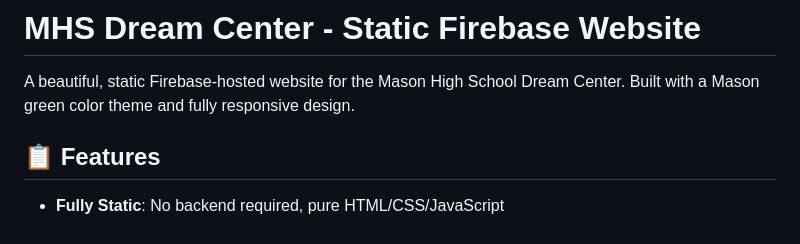
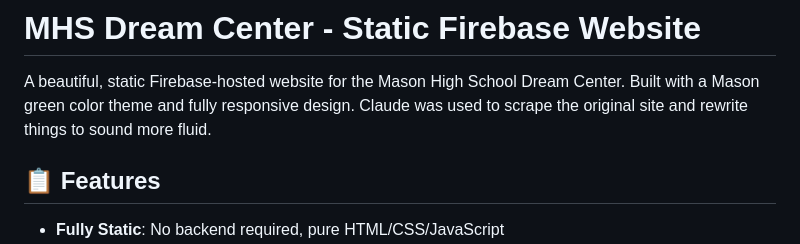
Before and after one commit to DaEpickid540/dream-center, a Markdown page: README.md, the part around the change. GitHub-like rendering.

Commit message:
Update README with content scraping details
Added information about using Claude for content rewriting.

```diff
--- a/README.md
+++ b/README.md
@@ -1,6 +1,7 @@
 # MHS Dream Center - Static Firebase Website
 
 A beautiful, static Firebase-hosted website for the Mason High School Dream Center. Built with a Mason green color theme and fully responsive design.
+Claude was used to scrape the original site and rewrite things to sound more fluid.
 
 ## 📋 Features
 
```
